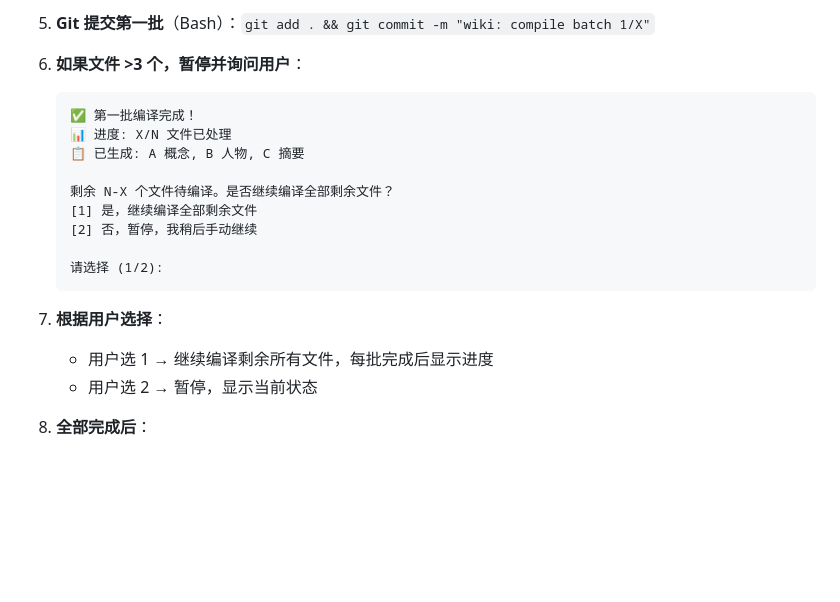
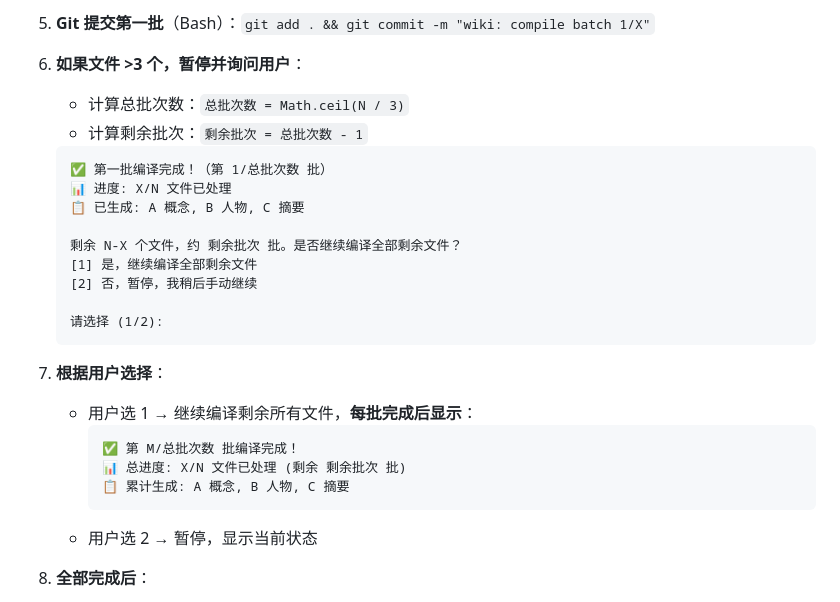
Before and after one commit to Evanchy88/personal-wiki-skill, a Markdown page: SKILL.md, the part around the change. Drawn GitHub-style; blank space fills up the shorter version.

Commit message:
feat: 分批编译显示总批次和剩余批次，让用户有心理预期

````diff
--- a/SKILL.md
+++ b/SKILL.md
@@ -110,12 +110,14 @@ description: 基于Karpathy理念的个人知识库编译器。AI直接研读文
 5. **Git 提交第一批**（Bash）：`git add . && git commit -m "wiki: compile batch 1/X"`
 
 6. **如果文件 >3 个，暂停并询问用户**：
+   - 计算总批次数：`总批次数 = Math.ceil(N / 3)`
+   - 计算剩余批次：`剩余批次 = 总批次数 - 1`
    ```
-   ✅ 第一批编译完成！
+   ✅ 第一批编译完成！（第 1/总批次数 批）
    📊 进度: X/N 文件已处理
    📋 已生成: A 概念, B 人物, C 摘要
 
-   剩余 N-X 个文件待编译。是否继续编译全部剩余文件？
+   剩余 N-X 个文件，约 剩余批次 批。是否继续编译全部剩余文件？
    [1] 是，继续编译全部剩余文件
    [2] 否，暂停，我稍后手动继续
 
@@ -123,7 +125,12 @@ description: 基于Karpathy理念的个人知识库编译器。AI直接研读文
    ```
 
 7. **根据用户选择**：
-   - 用户选 1 → 继续编译剩余所有文件，每批完成后显示进度
+   - 用户选 1 → 继续编译剩余所有文件，**每批完成后显示**：
+     ```
+     ✅ 第 M/总批次数 批编译完成！
+     📊 总进度: X/N 文件已处理 (剩余 剩余批次 批)
+     📋 累计生成: A 概念, B 人物, C 摘要
+     ```
    - 用户选 2 → 暂停，显示当前状态
 
 8. **全部完成后**：
````
